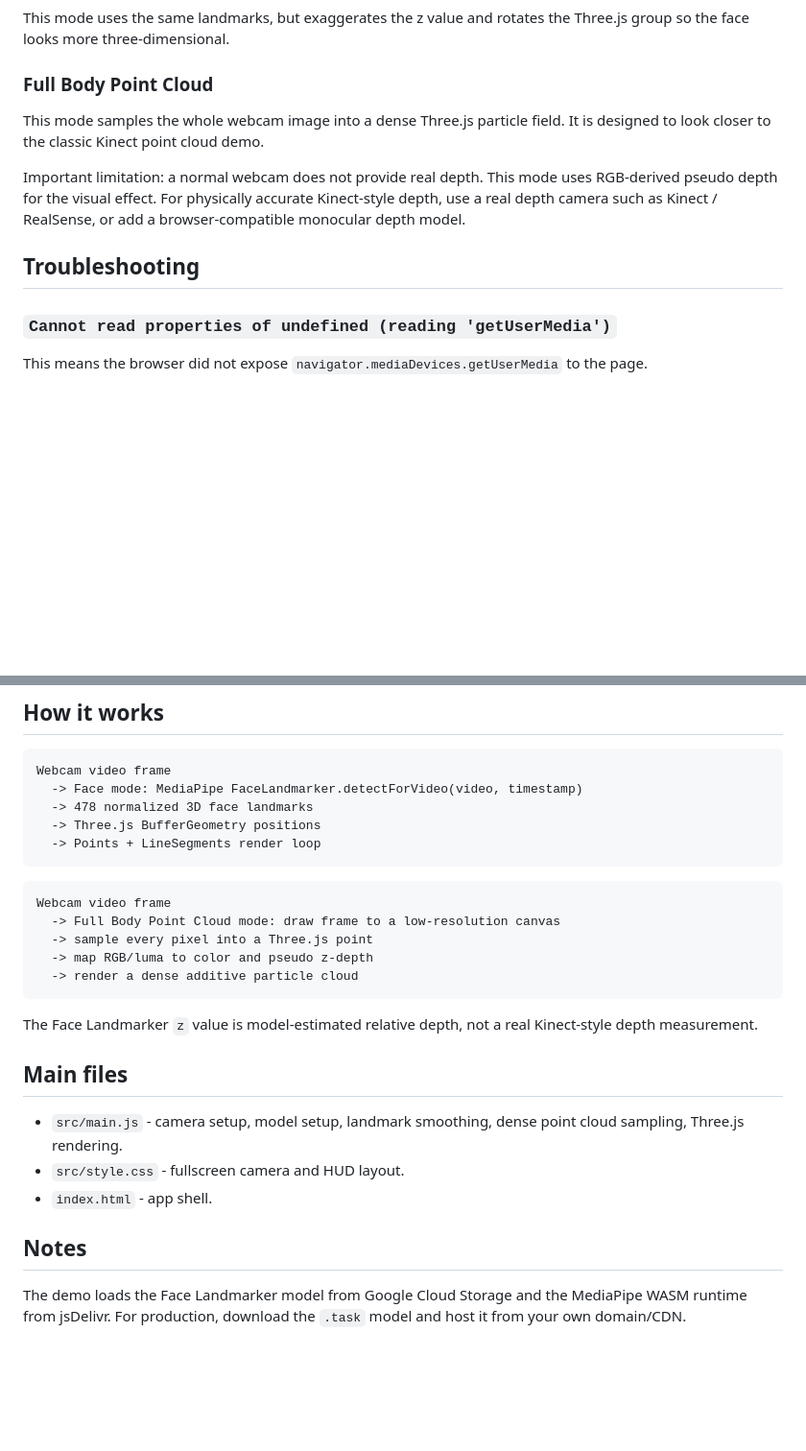
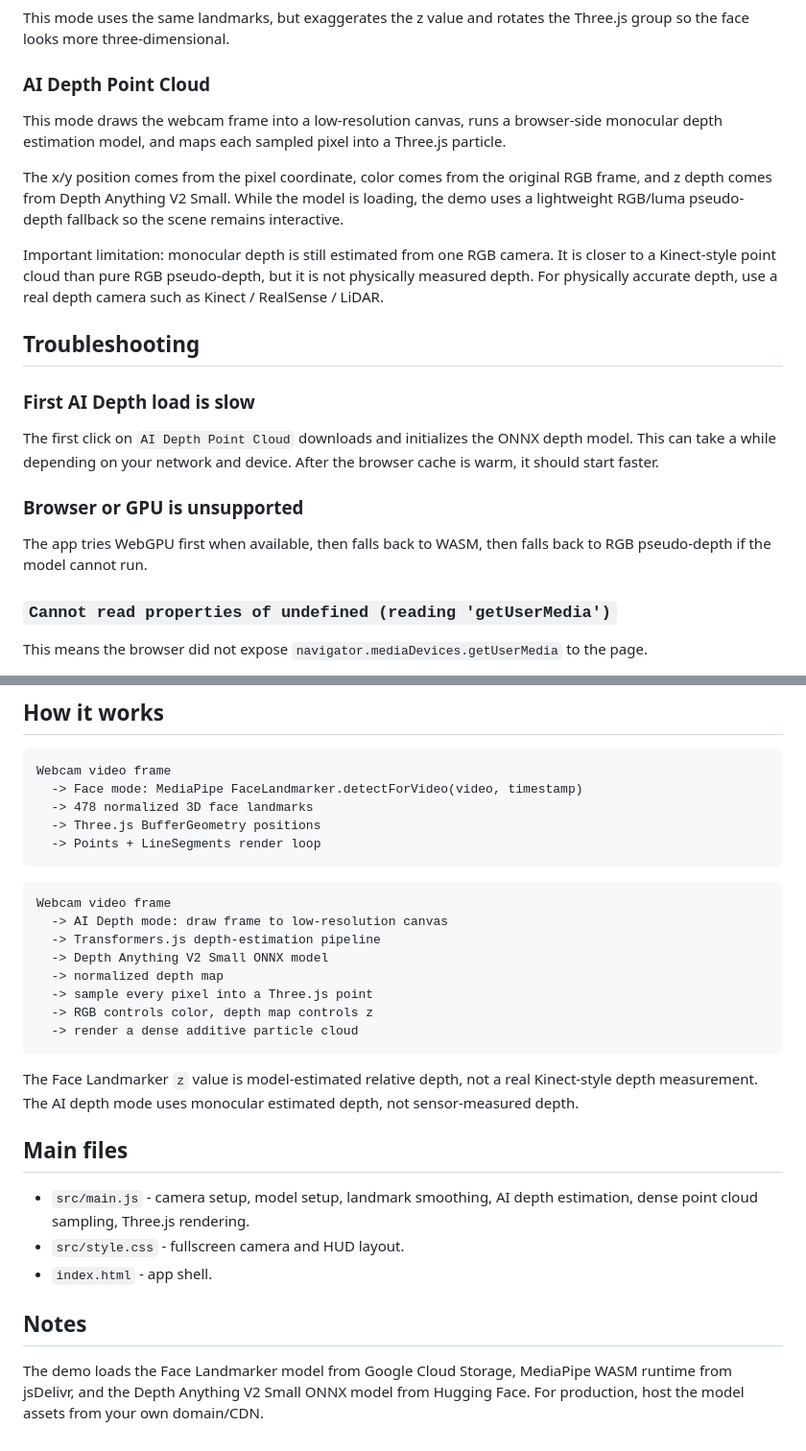
Before and after one commit to mmjwxbc/face-landmarker-threejs, a Markdown page: README.md, 2 parts joined by grey strips. Shown at 96% size. GitHub-like rendering; blank space fills up the shorter version.

Commit message:
Document AI depth point cloud mode

````diff
--- a/README.md
+++ b/README.md
@@ -40,13 +42,23 @@ This mode uses MediaPipe Face Landmarker and renders the detected 478 face point
 
 This mode uses the same landmarks, but exaggerates the z value and rotates the Three.js group so the face looks more three-dimensional.
 
-### Full Body Point Cloud
+### AI Depth Point Cloud
 
-This mode samples the whole webcam image into a dense Three.js particle field. It is designed to look closer to the classic Kinect point cloud demo.
+This mode draws the webcam frame into a low-resolution canvas, runs a browser-side monocular depth estimation model, and maps each sampled pixel into a Three.js particle.
 
-Important limitation: a normal webcam does not provide real depth. This mode uses RGB-derived pseudo depth for the visual effect. For physically accurate Kinect-style depth, use a real depth camera such as Kinect / RealSense, or add a browser-compatible monocular depth model.
+The x/y position comes from the pixel coordinate, color comes from the original RGB frame, and z depth comes from Depth Anything V2 Small. While the model is loading, the demo uses a lightweight RGB/luma pseudo-depth fallback so the scene remains interactive.
+
+Important limitation: monocular depth is still estimated from one RGB camera. It is closer to a Kinect-style point cloud than pure RGB pseudo-depth, but it is not physically measured depth. For physically accurate depth, use a real depth camera such as Kinect / RealSense / LiDAR.
 
 ## Troubleshooting
+
+### First AI Depth load is slow
+
+The first click on `AI Depth Point Cloud` downloads and initializes the ONNX depth model. This can take a while depending on your network and device. After the browser cache is warm, it should start faster.
+
+### Browser or GPU is unsupported
+
+The app tries WebGPU first when available, then falls back to WASM, then falls back to RGB pseudo-depth if the model cannot run.
 
 ### `Cannot read properties of undefined (reading 'getUserMedia')`
 
@@ -92,20 +104,23 @@ Webcam video frame
 
 ```text
 Webcam video frame
-  -> Full Body Point Cloud mode: draw frame to a low-resolution canvas
+  -> AI Depth mode: draw frame to low-resolution canvas
+  -> Transformers.js depth-estimation pipeline
+  -> Depth Anything V2 Small ONNX model
+  -> normalized depth map
   -> sample every pixel into a Three.js point
-  -> map RGB/luma to color and pseudo z-depth
+  -> RGB controls color, depth map controls z
   -> render a dense additive particle cloud
 ```
 
-The Face Landmarker `z` value is model-estimated relative depth, not a real Kinect-style depth measurement.
+The Face Landmarker `z` value is model-estimated relative depth, not a real Kinect-style depth measurement. The AI depth mode uses monocular estimated depth, not sensor-measured depth.
 
 ## Main files
 
-- `src/main.js` - camera setup, model setup, landmark smoothing, dense point cloud sampling, Three.js rendering.
+- `src/main.js` - camera setup, model setup, landmark smoothing, AI depth estimation, dense point cloud sampling, Three.js rendering.
 - `src/style.css` - fullscreen camera and HUD layout.
 - `index.html` - app shell.
 
 ## Notes
 
-The demo loads the Face Landmarker model from Google Cloud Storage and the MediaPipe WASM runtime from jsDelivr. For production, download the `.task` model and host it from your own domain/CDN.
+The demo loads the Face Landmarker model from Google Cloud Storage, MediaPipe WASM runtime from jsDelivr, and the Depth Anything V2 Small ONNX model from Hugging Face. For production, host the model assets from your own domain/CDN.
````
Also changed, not shown: other parts of README.md (+4 -2 lines).
